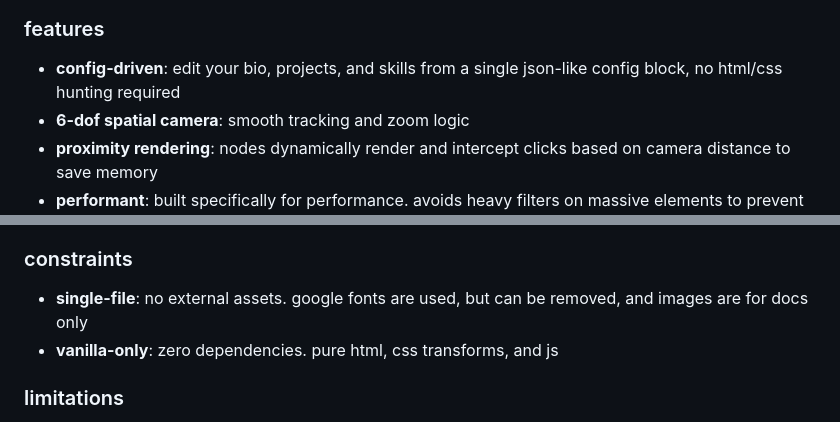
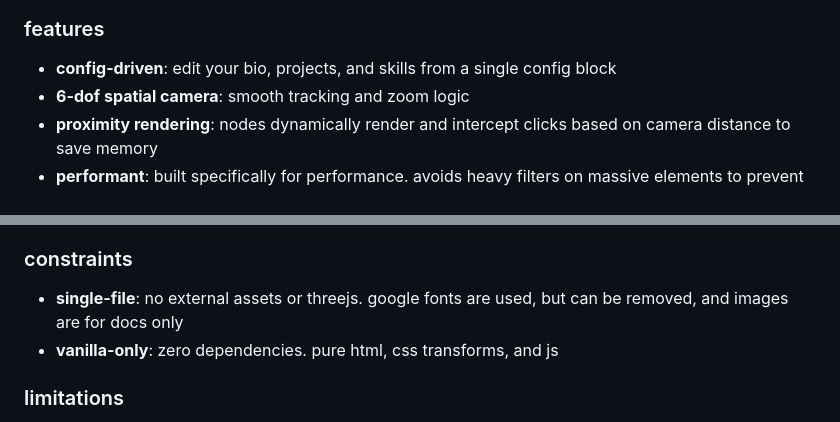
Before and after one commit to KingJayan/portfolio-3d, a Markdown page: README.md, 2 parts joined by grey strips. GitHub-like rendering.

Commit message:
chore: update docs 4

```diff
--- a/README.md
+++ b/README.md
@@ -7,7 +7,7 @@ a single-file, immersive 3d portfolio experience, made without threejs. config-d
 ![midnight theme, particles background on about section](screenshots/midn-particles-about.png)
 
 ### features
-- **config-driven**: edit your bio, projects, and skills from a single json-like config block, no html/css hunting required
+- **config-driven**: edit your bio, projects, and skills from a single config block
 - **6-dof spatial camera**: smooth tracking and zoom logic
 - **proximity rendering**: nodes dynamically render and intercept clicks based on camera distance to save memory
 - **performant**: built specifically for performance. avoids heavy filters on massive elements to prevent compositing crashes on mac/webkit
@@ -62,7 +62,7 @@ everything lives in `index.html`. the file is split into three sections:
   + **render + engine** (bottom, do not edit): parses `CONFIG`, renders html from it, drives the camera, background effects, and proximity detection loop
 
 ### constraints
-- **single-file**: no external assets. google fonts are used, but can be removed, and images are for docs only
+- **single-file**: no external assets or threejs. google fonts are used, but can be removed, and images are for docs only
 - **vanilla-only**: zero dependencies. pure html, css transforms, and js
 
 ### limitations
```
Also changed, not shown: other parts of README.md (+1 -1 lines).
